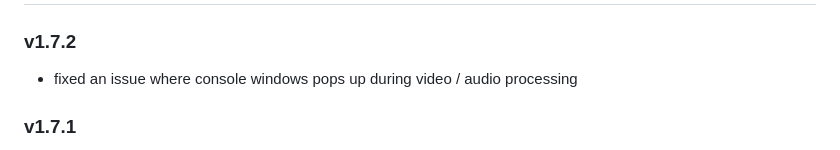
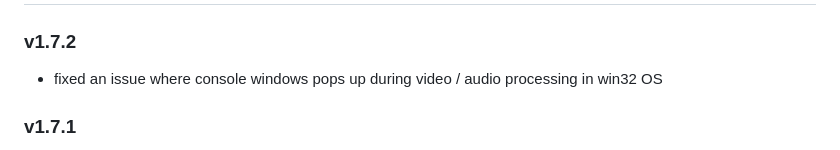
Before and after one commit to shihanxiong/video_loom, a Markdown page: changelog.md, the part around the change. Drawn GitHub-style.

Commit message:
doc: updated change log

```diff
--- a/changelog.md
+++ b/changelog.md
@@ -2,7 +2,7 @@
 
 ### v1.7.2
 
-- fixed an issue where console windows pops up during video / audio processing
+- fixed an issue where console windows pops up during video / audio processing in win32 OS
 
 ### v1.7.1
 
```
